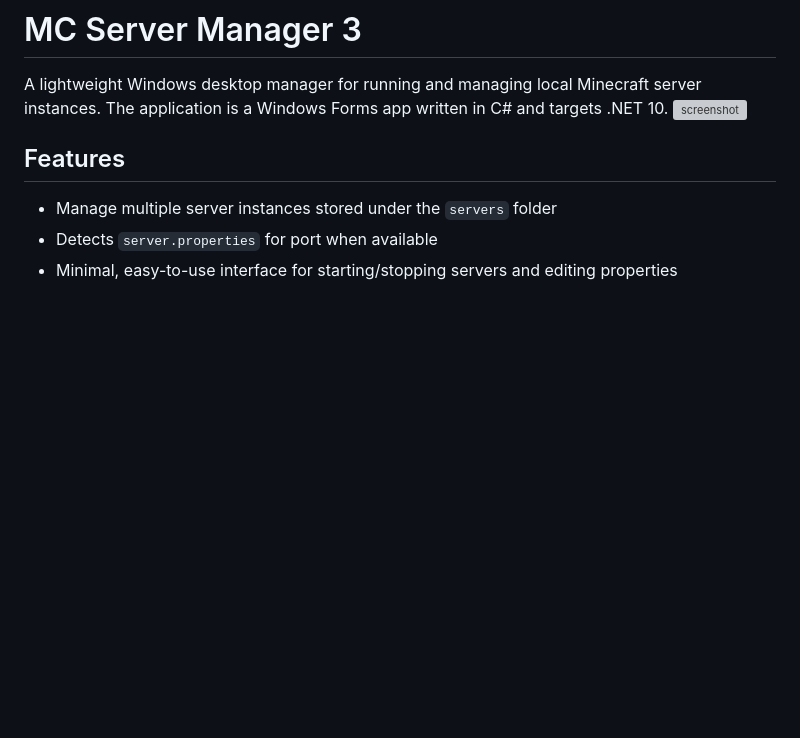
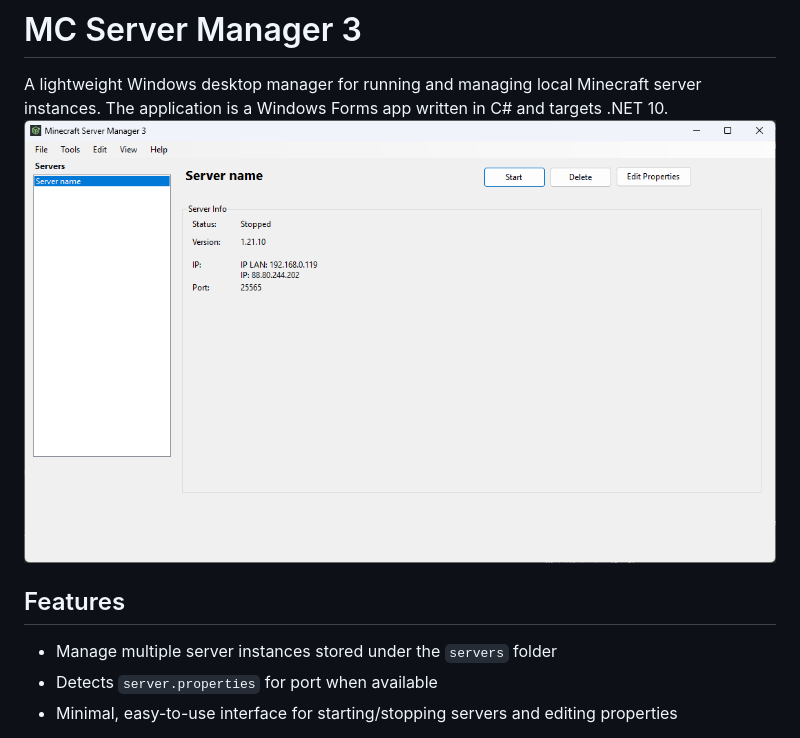
Before and after one commit to JaatrovyKnedlicek/MC-Server-Manager-Windows, a Markdown page: README.md, the part around the change. GitHub-like rendering; blank space fills up the shorter version; grey boxes are pictures that could not be loaded.

Commit message:
Updating screenshot

```diff
--- a/README.md
+++ b/README.md
@@ -2,7 +2,7 @@
 # MC Server Manager 3
 
 A lightweight Windows desktop manager for running and managing local Minecraft server instances. The application is a Windows Forms app written in C# and targets .NET 10.
-![screenshot](https://github.com/JaatrovyKnedlicek/MC-Server-Manager-Windows/blob/main/Sn%C3%ADmka%20obrazovky%202026-08-13%20025506.png?raw=true)
+![screenshot](https://github.com/JaatrovyKnedlicek/MC-Server-Manager-Windows/blob/main/Sn%C3%ADmka%20obrazovky%202026-08-16%20153539.png?raw=true)
 
 ## Features
 
```
